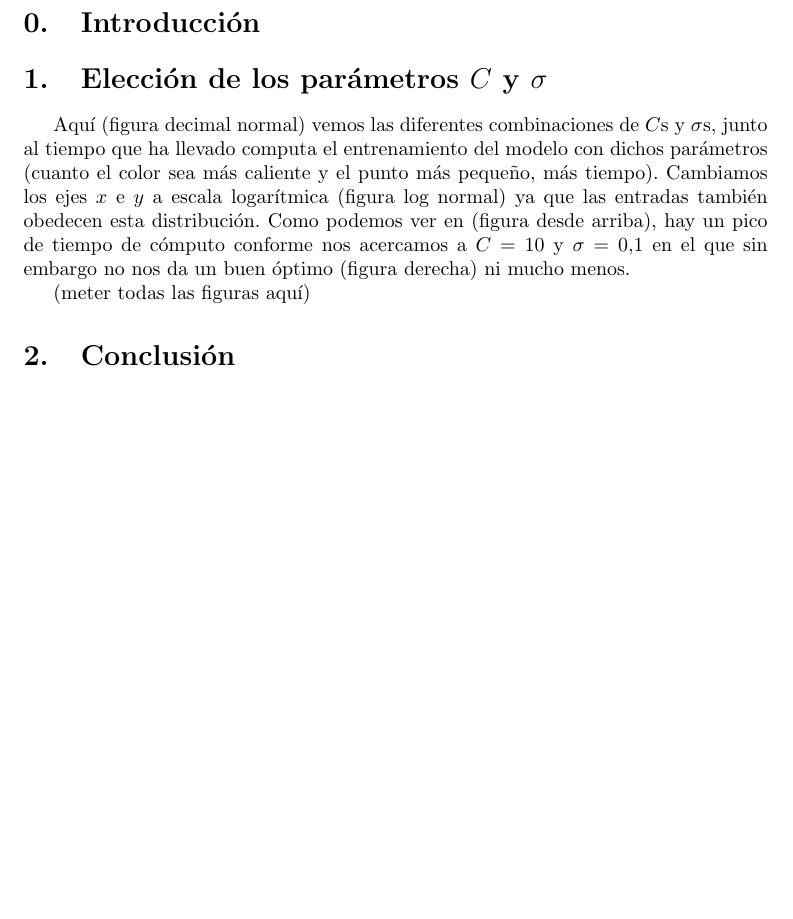
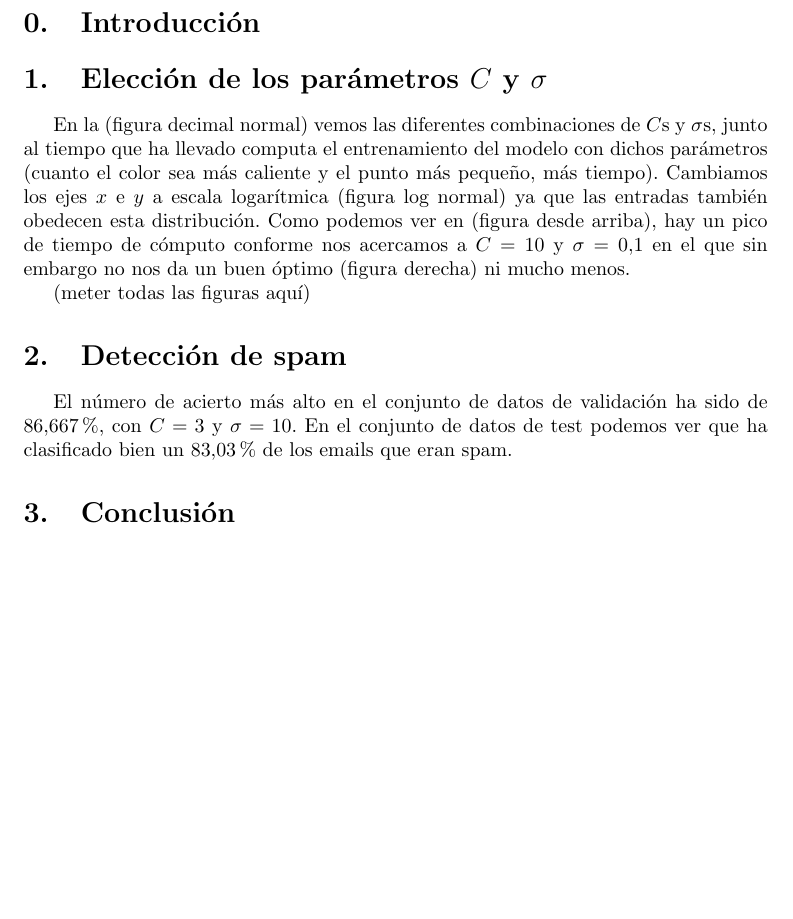
Before and after one commit to hecoding/AA, a LaTeX document (practica6/main.tex): part of the page, cut so that both start at the same text, the shorter picture padded with empty space. Compiled offline with pdfLaTeX.

Commit message:
filto de spam terminado

```diff
--- a/practica6/main.tex
+++ b/practica6/main.tex
@@ -54,12 +54,16 @@ basicstyle=\small\ttfamily,
 \section{Introducción}
 
 \section{Elección de los parámetros $C$ y $\sigma$}
-Aquí (figura decimal normal) vemos las diferentes combinaciones de $C$s y $\sigma$s, junto al tiempo que ha llevado computa el entrenamiento del modelo con dichos parámetros (cuanto el color sea más caliente y el punto más pequeño, más tiempo).
+En la (figura decimal normal) vemos las diferentes combinaciones de $C$s y $\sigma$s, junto al tiempo que ha llevado computa el entrenamiento del modelo con dichos parámetros (cuanto el color sea más caliente y el punto más pequeño, más tiempo).
 Cambiamos los ejes $x$ e $y$ a escala logarítmica (figura log normal) ya que las entradas también obedecen esta distribución.
 Como podemos ver en (figura desde arriba), hay un pico de tiempo de cómputo conforme nos acercamos a $C = 10$ y $\sigma = 0.1$ en el que sin embargo no nos da un buen óptimo (figura derecha) ni mucho menos.
 
 (meter todas las figuras aquí)
 
+\section{Detección de spam}
+El número de acierto más alto en el conjunto de datos de validación ha sido de $86.667\%$, con $C = 3$ y $\sigma = 10$.
+En el conjunto de datos de test podemos ver que ha clasificado bien un $83.03\%$ de los emails que eran spam.
+
 \section{Conclusión}
 
 
```
Also changed, not shown: practica6/images/ex2.png (added), practica6/images/ex2_l.png (added), practica6/images/ex2_l2.png (added), practica6/images/ex2_r.png (added), practica6/images/ex2_up.png (added), 2 other files.
